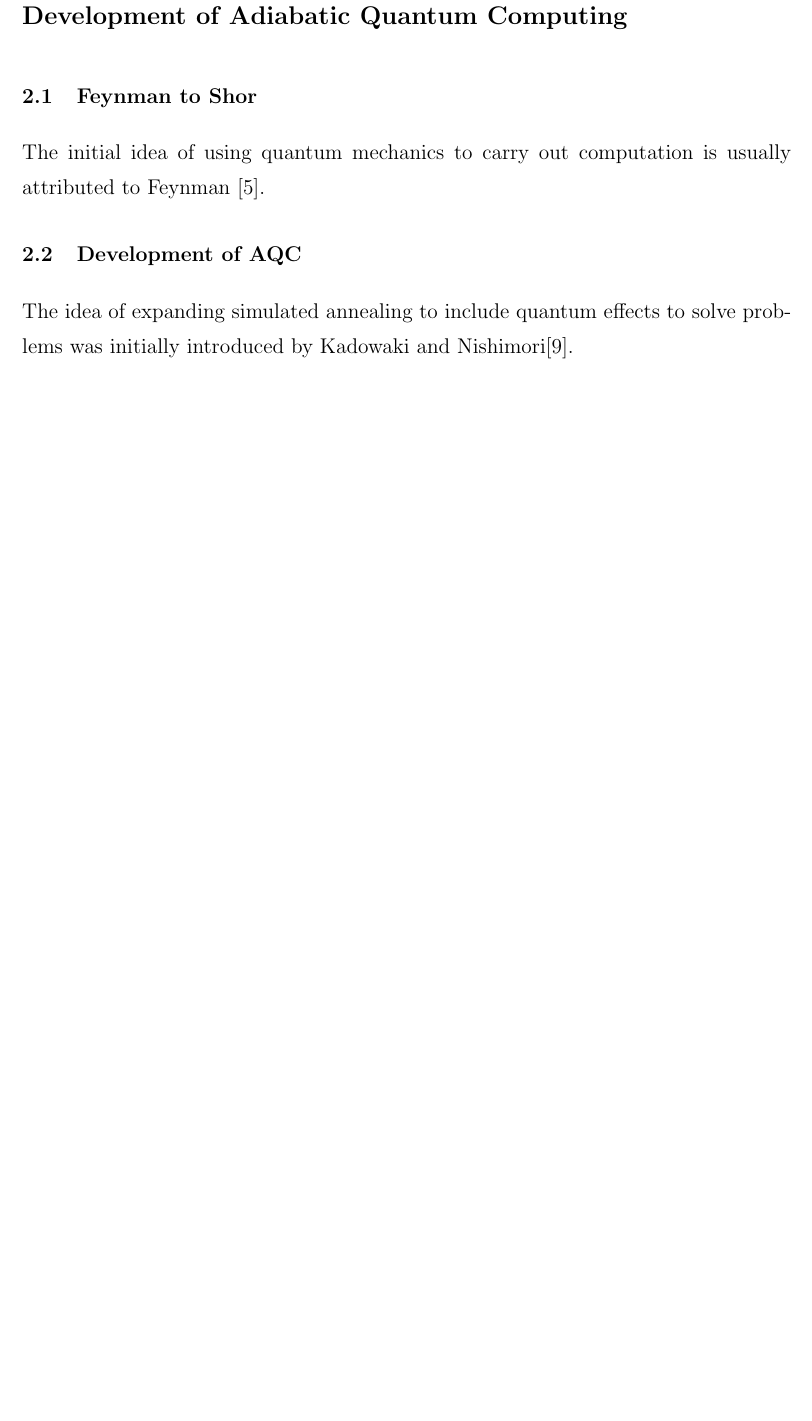
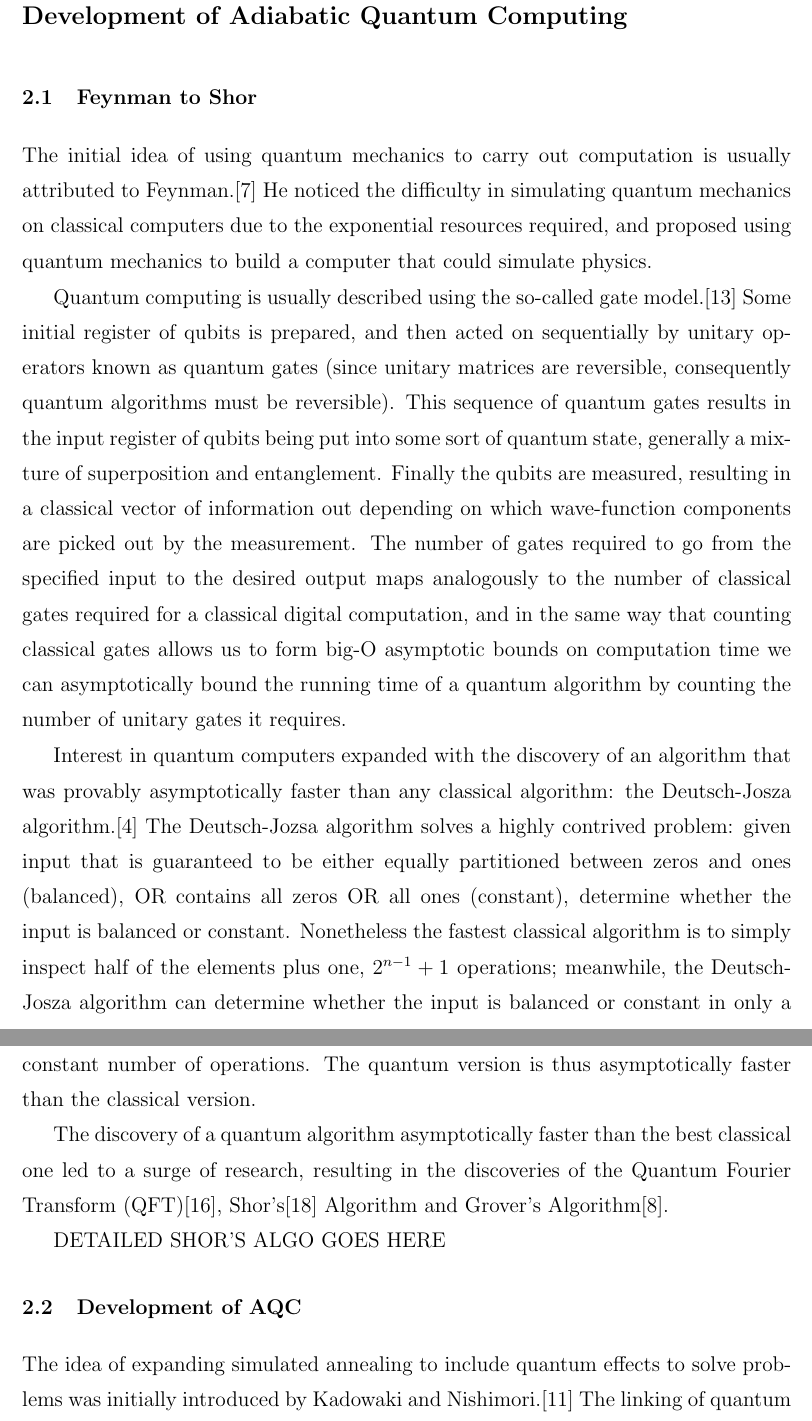
Before and after one commit to esnowkropla/eskthesis, a LaTeX thesis (eskthesis.tex, which reads tex/hist.tex): part of page 8 of 44 before the commit and two parts of pages 8 and 9 of 45 after it, the two joined at a grey line, cut so that both start at the same text, the shorter picture padded with empty space. Compiled offline with pdfLaTeX; a LaTeX package or settings file that is missing is left out.

Commit message:
Chunk of hist

```diff
--- a/tex/hist.tex
+++ b/tex/hist.tex
@@ -1,5 +1,16 @@
 \chapter{Development of Adiabatic Quantum Computing}
 \section{Feynman to Shor}
-The initial idea of using quantum mechanics to carry out computation is usually attributed to Feynman \cite{feynman}.
+The initial idea of using quantum mechanics to carry out computation is usually attributed to Feynman.\cite{feynman}  He noticed the difficulty in simulating quantum mechanics on classical computers due to the exponential resources required, and proposed using quantum mechanics to build a computer that could simulate physics.
+
+Quantum computing is usually described using the so-called gate model.\cite{qc}  Some initial register of qubits is prepared, and then acted on sequentially by unitary operators known as quantum gates (since unitary matrices are reversible, consequently quantum algorithms must be reversible).  This sequence of quantum gates results in the input register of qubits being put into some sort of quantum state, generally a mixture of superposition and entanglement.  Finally the qubits are measured, resulting in a classical vector of information out depending on which wave-function components are picked out by the measurement.  The number of gates required to go from the specified input to the desired output maps analogously to the number of classical gates required for a classical digital computation, and in the same way that counting classical gates allows us to form big-O asymptotic bounds on computation time we can asymptotically bound the running time of a quantum algorithm by counting the number of unitary gates it requires.
+
+Interest in quantum computers expanded with the discovery of an algorithm that was provably asymptotically faster than any classical algorithm: the Deutsch-Josza algorithm.\cite{deutsch}  The Deutsch-Jozsa algorithm solves a highly contrived problem: given input that is guaranteed to be either equally partitioned between zeros and ones (balanced), OR contains all zeros OR all ones (constant), determine whether the input is balanced or constant.  Nonetheless the fastest classical algorithm is to simply inspect half of the elements plus one, $2^{n-1} + 1$ operations; meanwhile, the Deutsch-Josza algorithm can determine whether the input is balanced or constant in only a constant number of operations.  The quantum version is thus asymptotically faster than the classical version.
+
+The discovery of a quantum algorithm asymptotically faster than the best classical one led to a surge of research, resulting in the discoveries of the Quantum Fourier Transform (QFT)\cite{qcbook}, Shor's\cite{shor} Algorithm and Grover's Algorithm\cite{grover}.
+
+DETAILED SHOR'S ALGO GOES HERE
+
 \section{Development of AQC}
-The idea of expanding simulated annealing to include quantum effects to solve problems was initially introduced by Kadowaki and Nishimori\cite{transverse}.
+The idea of expanding simulated annealing to include quantum effects to solve problems was initially introduced by Kadowaki and Nishimori.\cite{transverse}  The linking of quantum annealing to quantum computation was done slightly later by Farhi et. al in 2000.\cite{farhi}  The structure of AQC appears here entirely intact: evolving from easily prepared initial Hamiltonians into problem Hamiltonians via the adiabatic theorem.  What \cite{farhi} lacks are any experimental or theoretical arguments for the speed of AQC, or comparison to gate model quantum computing.  Farhi et. al. followed up with another paper\cite{farhi2} with some preliminary simulations of AQC carried out by numerically integrating Schr\"odinger's Equation.  These results seemed to indicate exponential speedup over classical algorithms for an NP-Complete problem, but due to the difficulty of simulating quantum mechanics on a classical computer the maximum problem size they could experiment with was quite small so they could not draw very broad conclusions.
+
+After this hopeful initial result it was shown by van Dam et. al.\cite{vandam} that, at least in principle, AQC is equivalent to gate model quantum computing.
```
